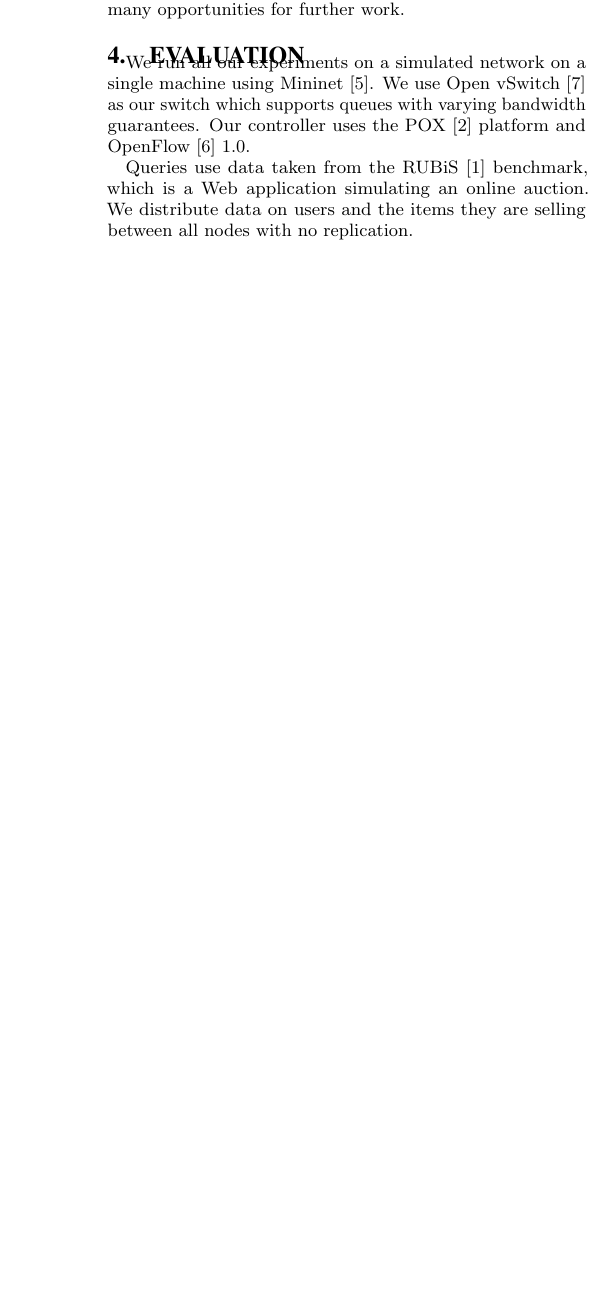
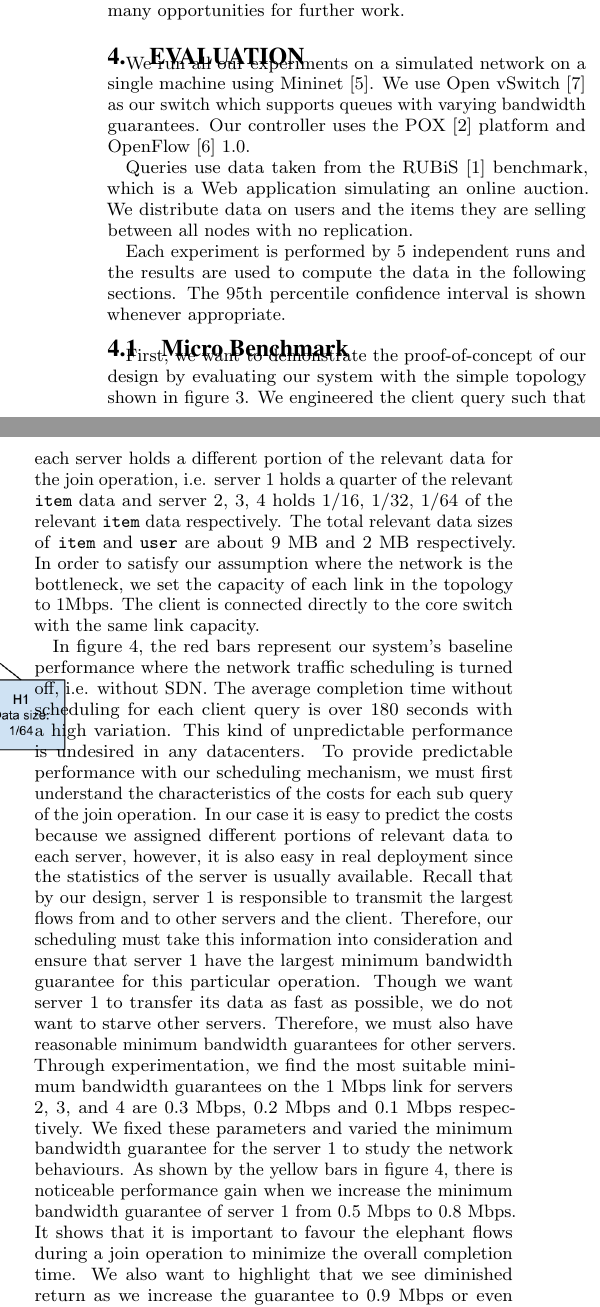
Before and after one commit to michaelmior/kvtest, a LaTeX paper (paper/paper.tex): part of one column of page 3 of 3 before the commit and two parts of the columns of page 3 of 4 after it, the two joined at a grey line, cut so that both start at the same text, the shorter picture padded with empty space. Compiled offline with pdfLaTeX.

Commit message:
Adds initial version of the evaluation

```diff
--- a/paper/paper.tex
+++ b/paper/paper.tex
@@ -174,7 +174,7 @@ These works hint at the benefits of network aware data processing systems, but f
 CloudTPS~\cite{Wei2012} provides a join query processing layer on top of NoSQL stores which enforces ACID semantics for transactions.
 Our system does not currently consider transactional consistency, so this could be an interesting area to explore.
 R\"{o}diger et al.~\cite{Rodiger2014} examine the affects of data locality with respect to distributed query processing.
-Their Neo-Join algorithm is designed for efficient network usage by repartitioning data and scheduling network transfers to avoid cross-traffic.
+Their Neo-Join algorithm is designed for efficient network usage by re-partitioning data and scheduling network transfers to avoid cross-traffic.
 These techniques exert no control over the network, which may provide further opportunities for optimization.
 
 For example, Xiong et al.~\cite{Xiong2014} examine the usefulness of software-defined networking in supporting distributed analytical queries.
@@ -191,3 +191,7 @@ Our controller uses the POX~\cite{Gude2008} platform and OpenFlow~\cite{McKeown2
 Queries use data taken from the RUBiS~\cite{Cecchet2002} benchmark, which is a Web application simulating an online auction.
 We distribute data on users and the items they are selling between all nodes with no replication.
 
+Each experiment is performed by 5 independent runs and the results are used to
+compute the data in the following sections. The 95th percentile confidence
+interval is shown whenever appropriate.
+\subsection{Micro Benchmark}
@@ -193,0 +202,39 @@ We distribute data on users and the items they are selling between all nodes wit
+\end{figure}
+First, we want to demonstrate the proof-of-concept of our design by evaluating
+our system with the simple topology shown in figure
+\ref{fig:micro_benchmark}. We engineered the client query such that each server
+holds a different portion of the relevant data for the join operation,
+i.e. server 1 holds a quarter of the relevant \texttt{item} data and server 2,
+3, 4 holds 1/16, 1/32, 1/64 of the relevant \texttt{item} data
+respectively. The total relevant data sizes of \texttt{item} and \texttt{user}
+are about 9 MB and 2 MB respectively. In order to satisfy our assumption where
+the network is the bottleneck, we set the capacity of each link in the topology
+to 1Mbps.  The client is connected directly to the core switch with the same
+link capacity.
+
+In figure \ref{fig:micro_benchmark_total_time}, the red bars represent our
+system's baseline performance where the network traffic scheduling is turned
+off, i.e. without SDN. The average completion time without scheduling for each
+client query is over 180 seconds with a high variation. This kind of
+unpredictable performance is undesired in any datacenters. To provide
+predictable performance with our scheduling mechanism, we must first understand
+the characteristics of the costs for each sub query of the join operation. In
+our case it is easy to predict the costs because we assigned different portions
+of relevant data to each server, however, it is also easy in real deployment
+since the statistics of the server is usually available. Recall that by our
+design, server 1 is responsible to transmit the largest flows from and to other
+servers and the client.  Therefore, our scheduling must take this information
+into consideration and ensure that server 1 have the largest minimum bandwidth
+guarantee for this particular operation. Though we want server 1 to transfer
+its data as fast as possible, we do not want to starve other
+servers. Therefore, we must also have reasonable minimum bandwidth guarantees
+for other servers. Through experimentation, we find the most suitable minimum
+bandwidth guarantees on the 1 Mbps link for servers 2, 3, and 4 are 0.3 Mbps,
+0.2 Mbps and 0.1 Mbps respectively. We fixed these parameters and varied the
+minimum bandwidth guarantee for the server 1 to study the network
+behaviours. As shown by the yellow bars in figure
+\ref{fig:micro_benchmark_total_time}, there is noticeable performance gain when
+we increase the minimum bandwidth guarantee of server 1 from 0.5 Mbps to 0.8
+Mbps. It shows that it is important to favour the elephant flows during a join
+operation to minimize the overall completion time. We also want to highlight
+that we see diminished return as we increase the guarantee to 0.9 Mbps or even
@@ -193,0 +251,4 @@ We distribute data on users and the items they are selling between all nodes wit
+\end{figure}
+
+
+Next, we want to take a closer look at the performance results to understand
@@ -194,3 +274,7 @@ We distribute data on users and the items they are selling between all nodes wit
+\end{figure}
+
+
+
 \section{Future Work}
 
 There are many opportunities to combine this work with appropriate key placement strategies for further performance optimizations.
```
Also changed, not shown: paper/figures/Join_micro_benchmark.png (added), paper/figures/simple_topo_closer_8.png (added), paper/figures/simple_topo_overall.png (added), paper/paper.tex (44 more changed lines).
